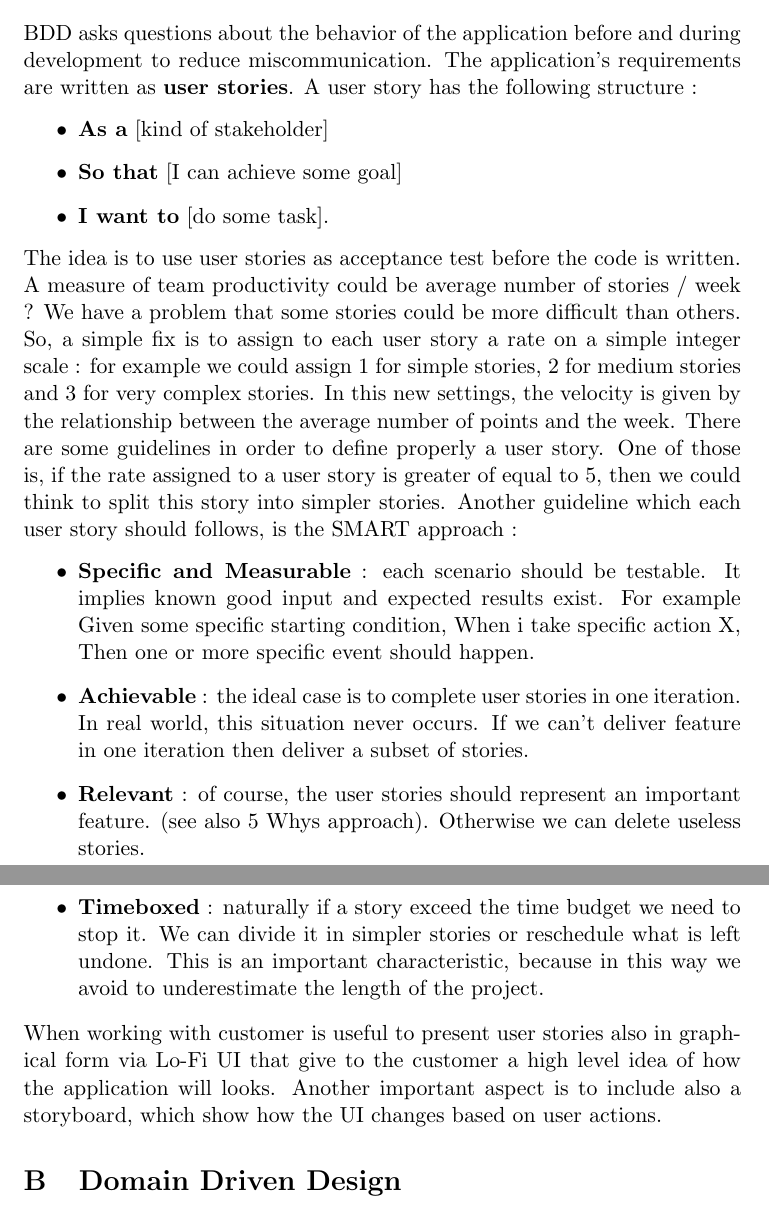
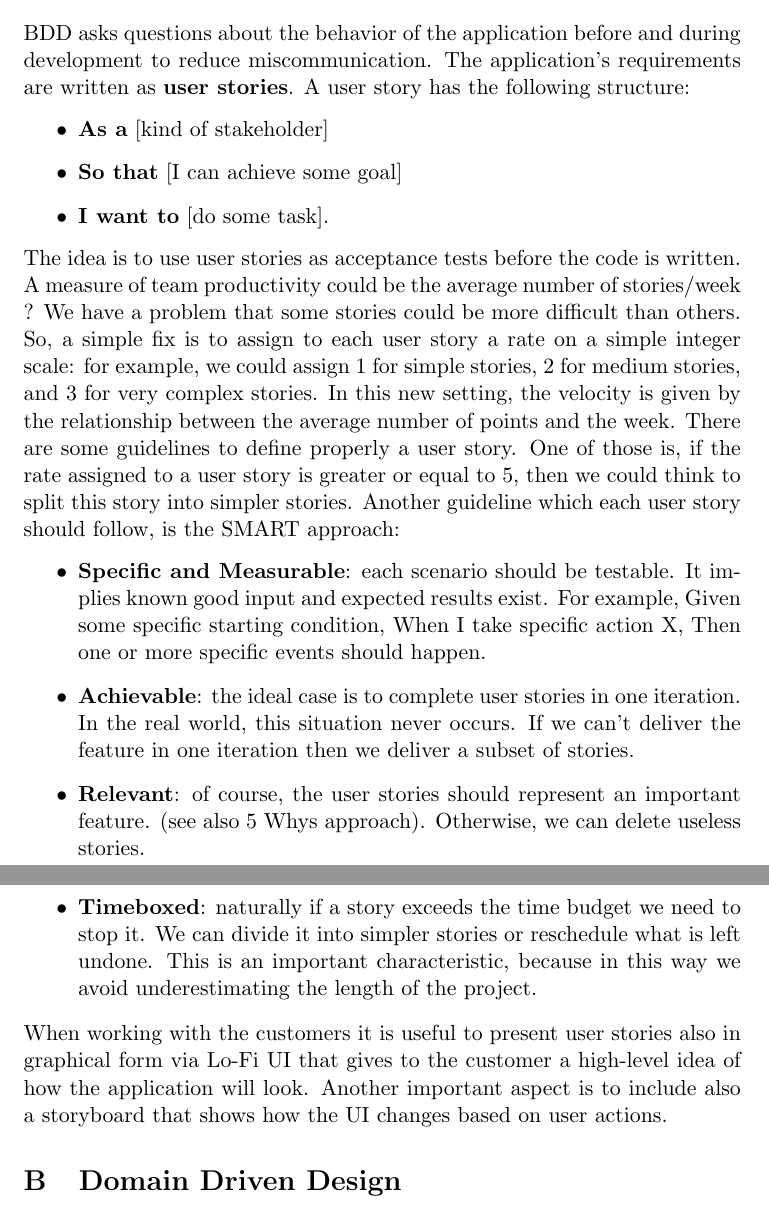
Before and after one commit to MatteoSalvino/SE-resources, a LaTeX document (Notes/SE_notes.tex, which reads Notes/sections/user_stories.tex): two parts of pages 46 and 47 of 50, joined at a grey line, cut so that both start at the same text. Compiled offline with pdfLaTeX.

Commit message:
Notes: US refactoring, improved grammar

```diff
--- a/Notes/sections/user_stories.tex
+++ b/Notes/sections/user_stories.tex
@@ -1,15 +1,24 @@
 \section{User story}
-BDD asks questions about the behavior of the application before and during development to reduce miscommunication. The application's requirements are written as \textbf{user stories}. A user story has the following structure :
+BDD asks questions about the behavior of the application before and during development to reduce miscommunication.
+The application's requirements are written as \textbf{user stories}.
+A user story has the following structure:
 \begin{itemize}
     \item \textbf{As a} [kind of stakeholder]
     \item \textbf{So that} [I can achieve some goal]
     \item \textbf{I want to} [do some task].
 \end{itemize}
-The idea is to use user stories as acceptance test before the code is written. A measure of team productivity could be average number of stories / week ? We have a problem that some stories could be more difficult than others. So, a simple fix is to assign to each user story a rate on a simple integer scale : for example we could assign 1 for simple stories, $2$ for medium stories and $3$ for very complex stories. In this new settings, the velocity is given by the relationship between the average number of points and the week. There are some guidelines in order to define properly a user story. One of those is, if the rate assigned to a user story is greater of equal to $5$, then we could think to split this story into simpler stories. Another guideline which each user story should follows, is the SMART approach :
+The idea is to use user stories as acceptance tests before the code is written.
+A measure of team productivity could be the average number of stories/week ? We have a problem that some stories could be more difficult than others.
+So, a simple fix is to assign to each user story a rate on a simple integer scale: for example, we could assign 1 for simple stories, $2$ for medium stories, and $3$ for very complex stories.
+In this new setting, the velocity is given by the relationship between the average number of points and the week.
+There are some guidelines to define properly a user story.
+One of those is, if the rate assigned to a user story is greater or equal to $5$, then we could think to split this story into simpler stories.
+Another guideline which each user story should follow, is the SMART approach:
 \begin{itemize}
-    \item \textbf{Specific and Measurable} : each scenario should be testable. It implies known good input and expected results exist. For example Given some specific starting condition, When i take specific action X, Then one or more specific event should happen.
-    \item \textbf{Achievable} : the ideal case is to complete user stories in one iteration. In real world, this situation never occurs. If we can't deliver feature in one iteration then deliver a subset of stories.
-    \item \textbf{Relevant} : of course, the user stories should represent an important feature. (see also 5 Whys approach). Otherwise we can delete useless stories.
-    \item \textbf{Timeboxed} : naturally if a story exceed the time budget we need to stop it. We can divide it in simpler stories or reschedule what is left undone. This is an important characteristic, because in this way we avoid to underestimate the length of the project.
+    \item \textbf{Specific and Measurable}: each scenario should be testable. It implies known good input and expected results exist. For example, Given some specific starting condition, When I take specific action X, Then one or more specific events should happen.
+    \item \textbf{Achievable}: the ideal case is to complete user stories in one iteration. In the real world, this situation never occurs. If we can't deliver the feature in one iteration then we deliver a subset of stories.
+    \item \textbf{Relevant}: of course, the user stories should represent an important feature. (see also 5 Whys approach). Otherwise, we can delete useless stories.
+    \item \textbf{Timeboxed}: naturally if a story exceeds the time budget we need to stop it. We can divide it into simpler stories or reschedule what is left undone. This is an important characteristic, because in this way we avoid underestimating the length of the project.
 \end{itemize}
-When working with customer is useful to present user stories also in graphical form via Lo-Fi UI that give to the customer a high level idea of how the application will looks. Another important aspect is to include also a storyboard, which show how the UI changes based on user actions.
+When working with the customers it is useful to present user stories also in graphical form via Lo-Fi UI that gives to the customer a high-level idea of how the application will look.
+Another important aspect is to include also a storyboard that shows how the UI changes based on user actions.
```
Also changed, not shown: Notes/SE_notes.pdf.
